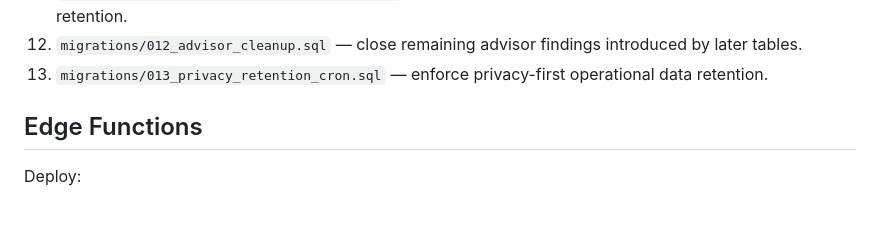
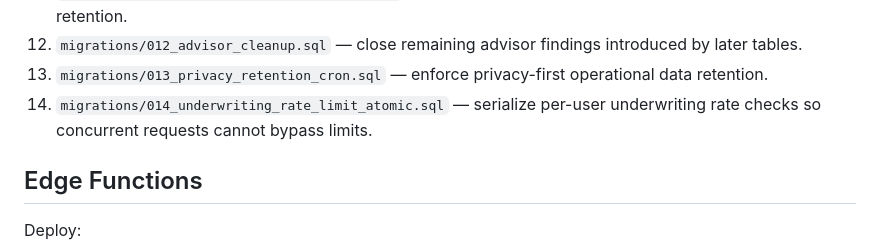
Before and after one commit to 2nedimucrs-by/agent-underwriting-network, a Markdown page: infra/supabase/README.md, the part around the change. Rendered like a GitHub page; blank space fills up the shorter version.

Commit message:
docs: record atomic underwriting rate-limit migration

```diff
--- a/infra/supabase/README.md
+++ b/infra/supabase/README.md
@@ -19,6 +19,7 @@ Apply these SQL files in order:
 11. `migrations/011_underwriting_rate_limits.sql` — add authenticated underwriting rate-event storage and retention.
 12. `migrations/012_advisor_cleanup.sql` — close remaining advisor findings introduced by later tables.
 13. `migrations/013_privacy_retention_cron.sql` — enforce privacy-first operational data retention.
+14. `migrations/014_underwriting_rate_limit_atomic.sql` — serialize per-user underwriting rate checks so concurrent requests cannot bypass limits.
 
 ## Edge Functions
 
```
